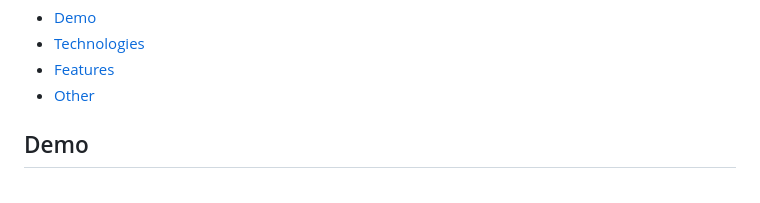
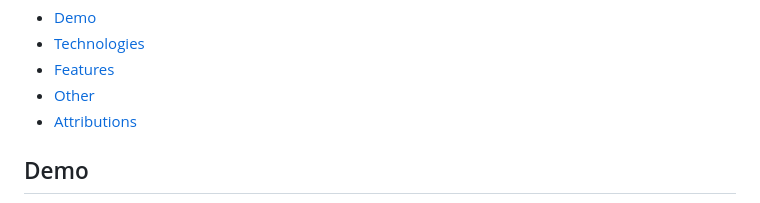
Before and after one commit to ehuang47/InboxCleaner, a Markdown page: README.md, the part around the change printed below. GitHub-like rendering.

```diff
--- a/README.md
+++ b/README.md
@@ -11,6 +11,7 @@ InboxCleaner
 - [Technologies](#technologies)
 - [Features](#features)
 - [Other](#other)
+- [Attributions](#attributions)
 
 ## Demo
 
```
Also changed, not shown: other parts of README.md (+7 -0 lines), images/cleaning.png (added), images/gman.png (deleted), images/subscribe.png (added), 5 other files.
